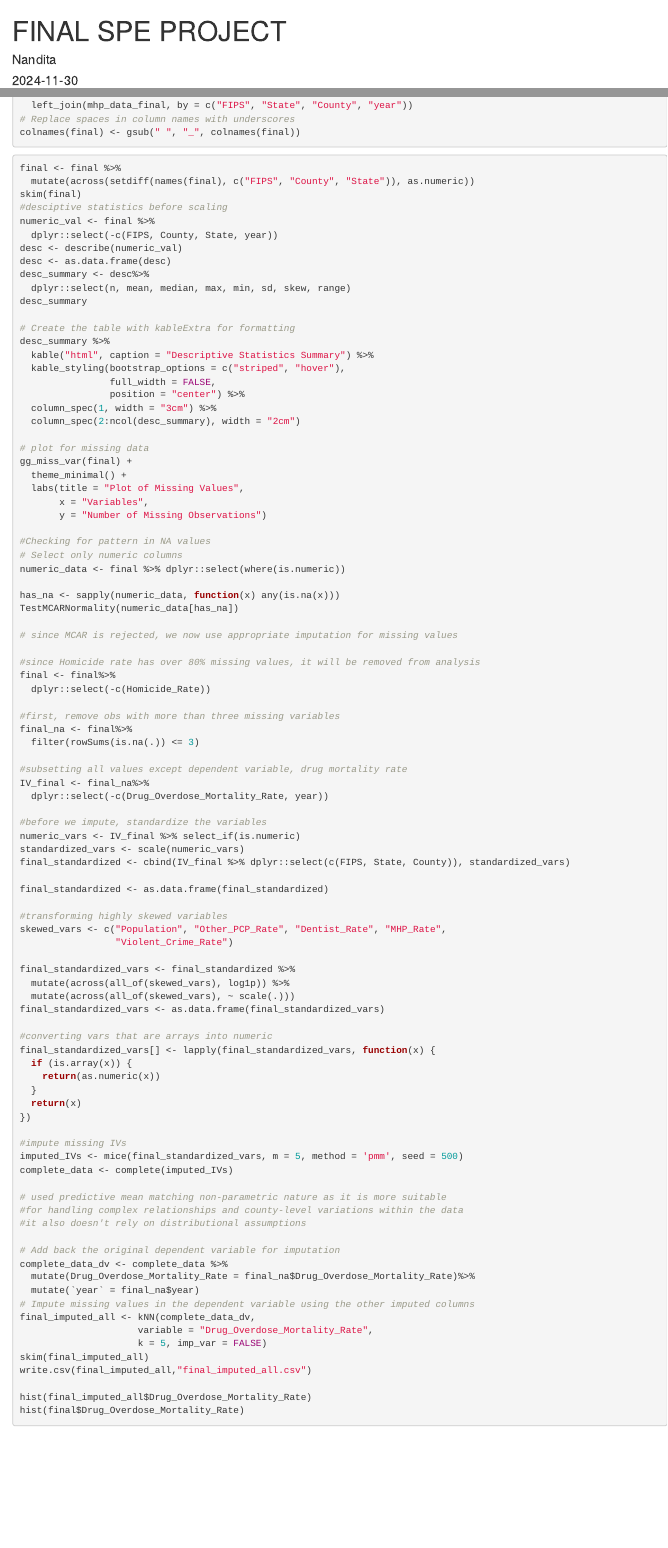
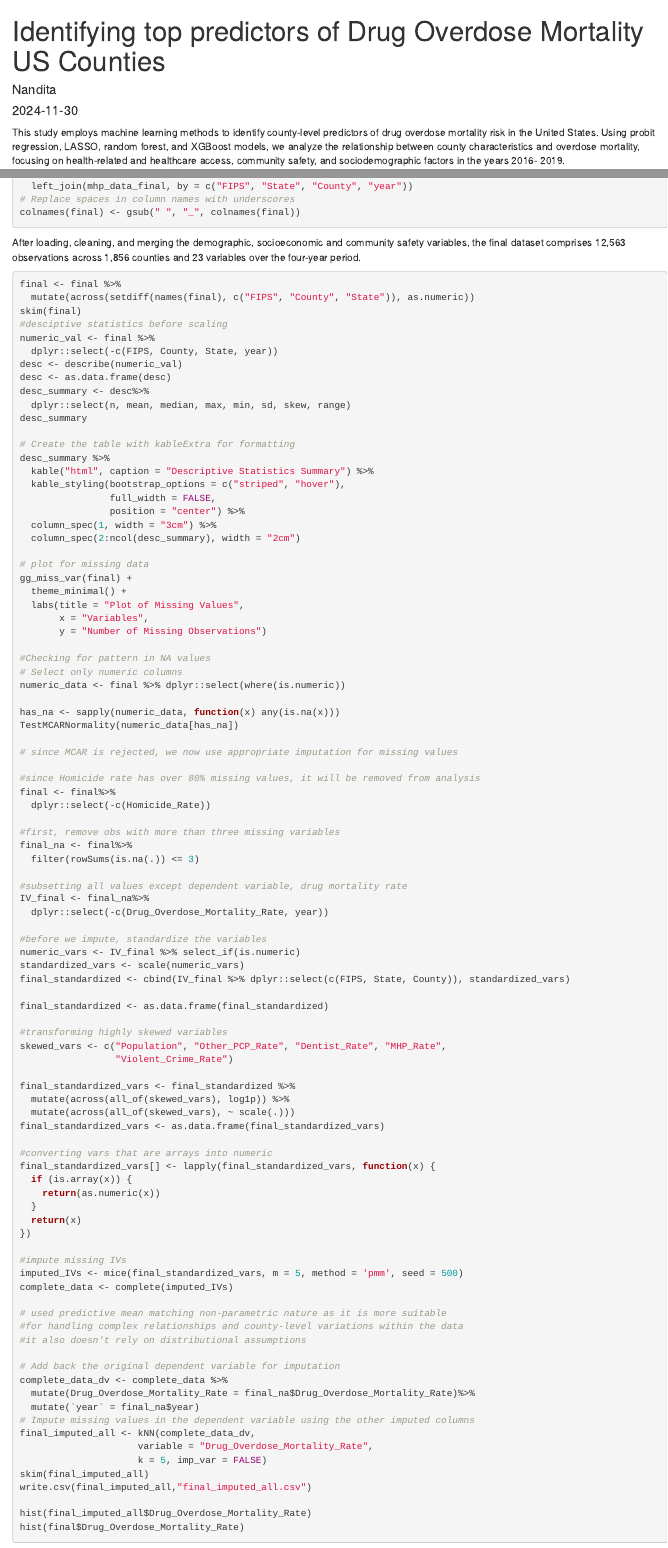
Before and after one commit to nandita-vaidyanathan/Top-Predictors-of-Drug-Overdose-High-Risk-in-US-counties, an R Markdown document (Code for Machine Learning Project.Rmd): the page in a window 1100 px wide, from its top, and a second part further down, joined at a grey line. Rendered offline with R 4.5, knitr and Pandoc, with nearby package versions; the code chunks are not run, so their results and figures are left out.

Commit message:
Code for Machine Learning Project.Rmd

````diff
--- a/Code for Machine Learning Project.Rmd
+++ b/Code for Machine Learning Project.Rmd
@@ -1,9 +1,10 @@
 ---
-title: "FINAL SPE PROJECT"
+title: "Identifying top predictors of Drug Overdose Mortality US Counties"
 author: "Nandita"
 date: "2024-11-30"
 output: html_document
 ---
+This study employs machine learning methods to identify county-level predictors of drug overdose mortality risk in the United States. Using probit regression, LASSO, random forest, and XGBoost models, we analyze the relationship between county characteristics and overdose mortality, focusing on health-related and healthcare access, community safety, and sociodemographic factors in the years 2016- 2019.
 
 ```{r setup, include=FALSE}
 knitr::opts_chunk$set(echo = TRUE)
@@ -154,6 +155,7 @@ final <- socio_data_final%>%
 colnames(final) <- gsub(" ", "_", colnames(final))
 ```
 
+After loading, cleaning, and merging the demographic, socioeconomic and community safety variables, the final dataset comprises 12,563 observations across 1,856 counties and 23 variables over the four-year period.
 
 ```{r}
 final <- final %>%
````
